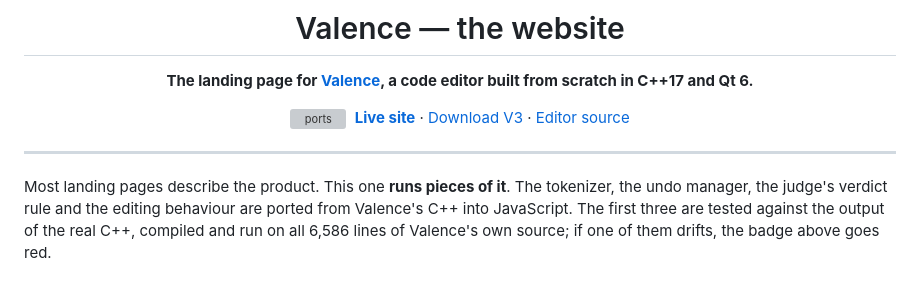
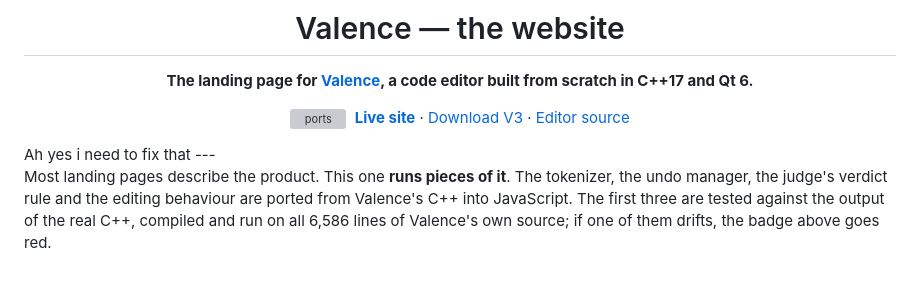
Before and after one commit to Sudhss/Valence-Website, a Markdown page: README.md, the part around the change. Rendered like a GitHub page; grey boxes are pictures that could not be loaded.

Commit message:
Update README with note about fixing an issue
Added a note about fixing an issue in the README.

```diff
--- a/README.md
+++ b/README.md
@@ -10,7 +10,7 @@
 &nbsp;[**Live site**](https://valence-website.vercel.app) · [Download V3](https://github.com/Sudhss/Valence/releases/download/v3.0/Valence_V3_Setup.exe) · [Editor source](https://github.com/Sudhss/Valence)
 
 </div>
-
+Ah yes i need to fix that
 ---
 
 Most landing pages describe the product. This one **runs pieces of it**. The tokenizer, the undo manager, the judge's verdict rule and the editing behaviour are ported from Valence's C++ into JavaScript. The first three are tested against the output of the real C++, compiled and run on all 6,586 lines of Valence's own source; if one of them drifts, the badge above goes red.
```
